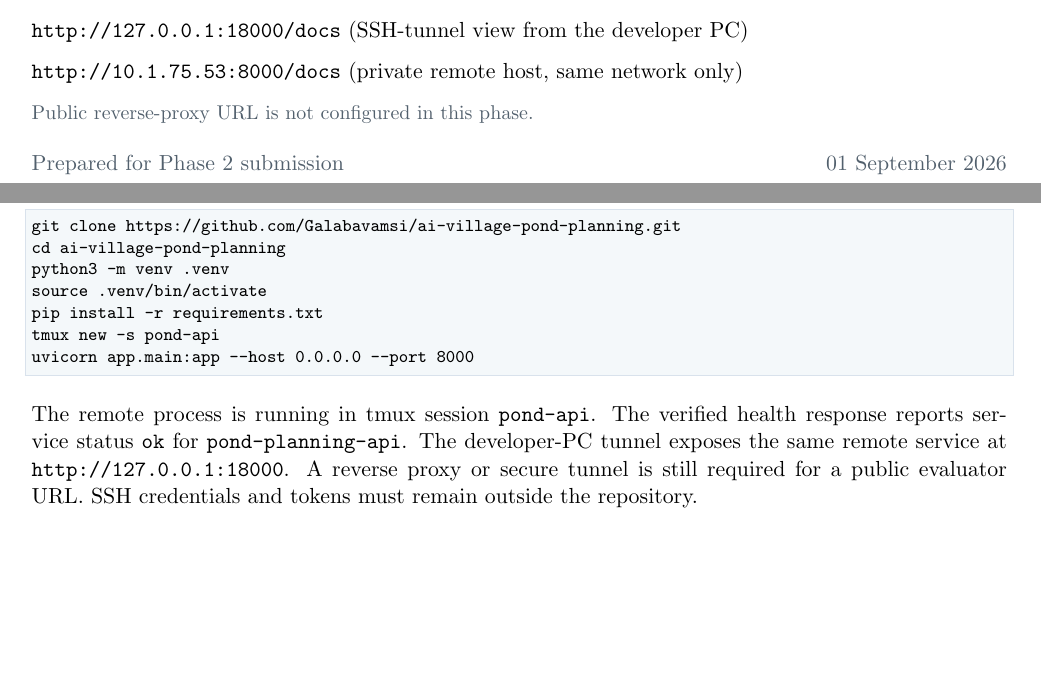
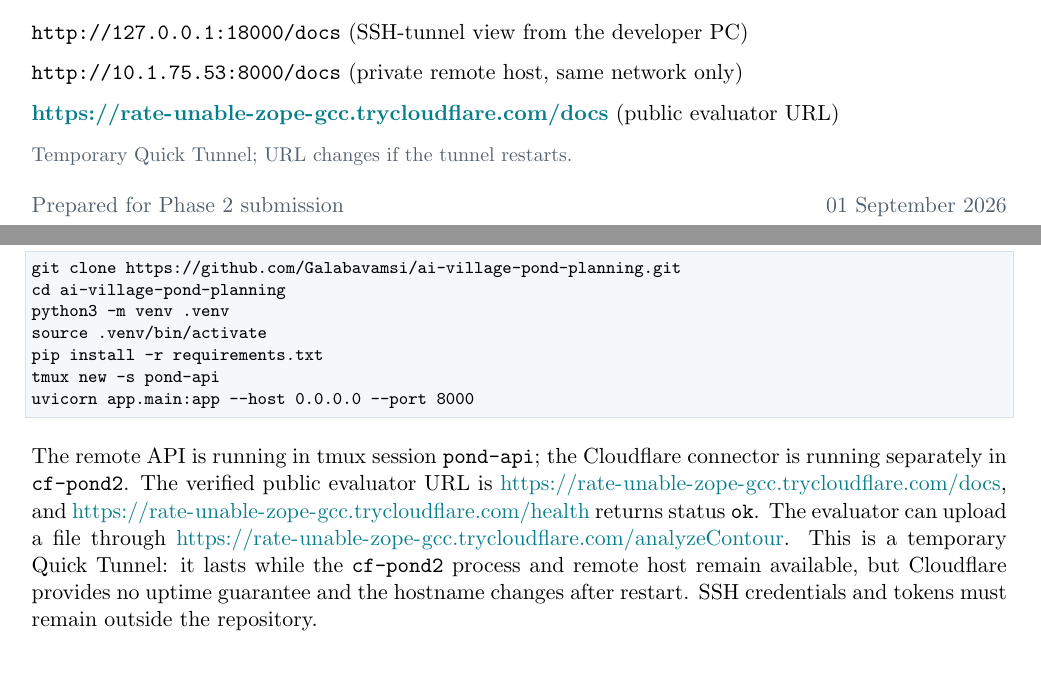
Before and after one commit to Galabavamsi/ai-village-pond-planning, a LaTeX document (latex/phase2_report.tex): two parts of pages 1 and 9 of 10, joined at a grey line, cut so that both start at the same text. Compiled offline with pdfLaTeX.

Commit message:
Publish Cloudflare evaluator endpoint in report

```diff
--- a/latex/phase2_report.tex
+++ b/latex/phase2_report.tex
@@ -91,7 +91,8 @@
 \textcolor{muted}{\small\bfseries VERIFIED API ACCESS}\par
 \code{http://127.0.0.1:18000/docs} (SSH-tunnel view from the developer PC)\par
 \code{http://10.1.75.53:8000/docs} (private remote host, same network only)\par
-\textcolor{muted}{\small Public reverse-proxy URL is not configured in this phase.}\par
+\textbf{\url{https://rate-unable-zope-gcc.trycloudflare.com/docs}} (public evaluator URL)\par
+\textcolor{muted}{\small Temporary Quick Tunnel; URL changes if the tunnel restarts.}\par
 \vspace{2mm}
 \textcolor{muted}{Prepared for Phase 2 submission \hfill 01 September 2026}
 \newpage
@@ -333,7 +334,7 @@ pip install -r requirements.txt
 tmux new -s pond-api
 uvicorn app.main:app --host 0.0.0.0 --port 8000
 \end{lstlisting}
-The remote process is running in tmux session \code{pond-api}. The verified health response reports service status \code{ok} for \code{pond-planning-api}. The developer-PC tunnel exposes the same remote service at \code{http://127.0.0.1:18000}. A reverse proxy or secure tunnel is still required for a public evaluator URL. SSH credentials and tokens must remain outside the repository.
+The remote API is running in tmux session \code{pond-api}; the Cloudflare connector is running separately in \code{cf-pond2}. The verified public evaluator URL is \url{https://rate-unable-zope-gcc.trycloudflare.com/docs}, and \url{https://rate-unable-zope-gcc.trycloudflare.com/health} returns status \code{ok}. The evaluator can upload a file through \url{https://rate-unable-zope-gcc.trycloudflare.com/analyzeContour}. This is a temporary Quick Tunnel: it lasts while the \code{cf-pond2} process and remote host remain available, but Cloudflare provides no uptime guarantee and the hostname changes after restart. SSH credentials and tokens must remain outside the repository.
 
 \newpage
 \reportsection{8. Limitations and future phases}
```
Also changed, not shown: REPORT.md (+4 -1 lines), README.md, 1 other file.
